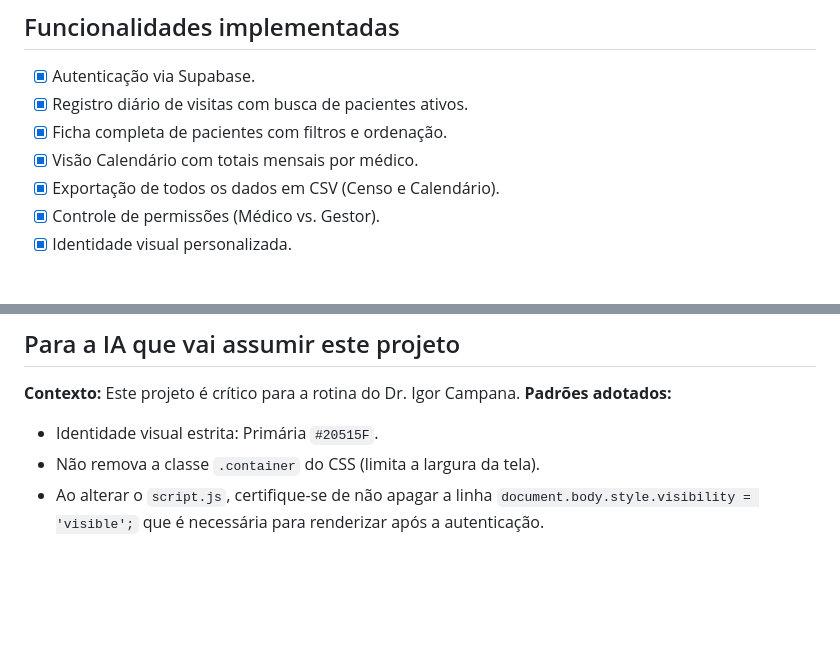
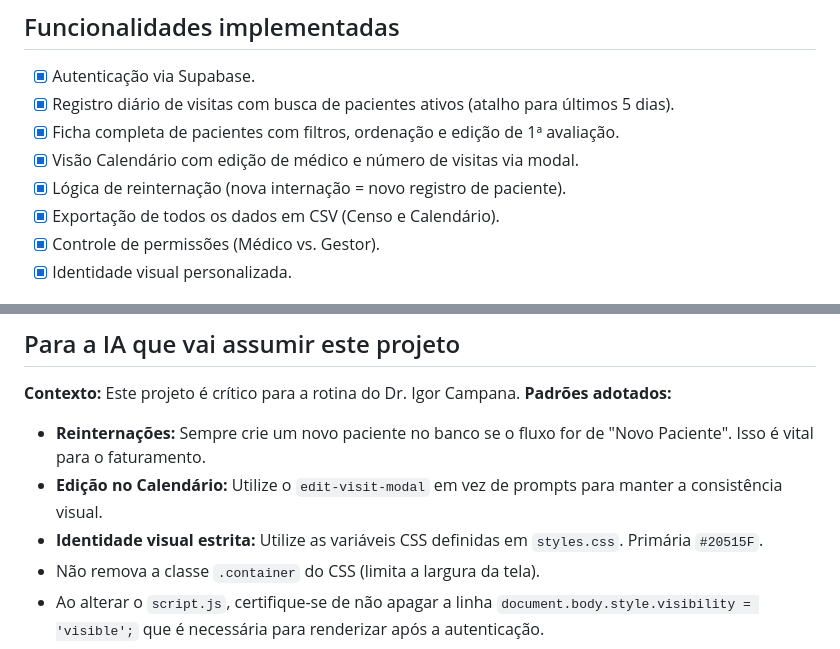
Before and after one commit to igorgcampana/app-hosp, a Markdown page: README.md, 2 parts joined by grey strips. Drawn GitHub-style; blank space fills up the shorter version.

```diff
--- a/README.md
+++ b/README.md
@@ -45,9 +45,10 @@ O deploy é automático via **Vercel**. Qualquer `git push` para a branch `main`
 
 ## Funcionalidades implementadas
 - [x] Autenticação via Supabase.
-- [x] Registro diário de visitas com busca de pacientes ativos.
-- [x] Ficha completa de pacientes com filtros e ordenação.
-- [x] Visão Calendário com totais mensais por médico.
+- [x] Registro diário de visitas com busca de pacientes ativos (atalho para últimos 5 dias).
+- [x] Ficha completa de pacientes com filtros, ordenação e edição de 1ª avaliação.
+- [x] Visão Calendário com edição de médico e número de visitas via modal.
+- [x] Lógica de reinternação (nova internação = novo registro de paciente).
 - [x] Exportação de todos os dados em CSV (Censo e Calendário).
 - [x] Controle de permissões (Médico vs. Gestor).
 - [x] Identidade visual personalizada.
@@ -59,7 +60,9 @@ O deploy é automático via **Vercel**. Qualquer `git push` para a branch `main`
 ## Para a IA que vai assumir este projeto
 **Contexto:** Este projeto é crítico para a rotina do Dr. Igor Campana.
 **Padrões adotados:**
-- Identidade visual estrita: Primária `#20515F`.
+- **Reinternações:** Sempre crie um novo paciente no banco se o fluxo for de "Novo Paciente". Isso é vital para o faturamento.
+- **Edição no Calendário:** Utilize o `edit-visit-modal` em vez de prompts para manter a consistência visual.
+- **Identidade visual estrita:** Utilize as variáveis CSS definidas em `styles.css`. Primária `#20515F`.
 - Não remova a classe `.container` do CSS (limita a largura da tela).
 - Ao alterar o `script.js`, certifique-se de não apagar a linha `document.body.style.visibility = 'visible';` que é necessária para renderizar após a autenticação.
 - O controle de permissões para gestores (`role === 'manager'`) deve ser mantido em todas as novas features de escrita.
```
Also changed, not shown: CLAUDE.md (added, +50 -0 lines).
